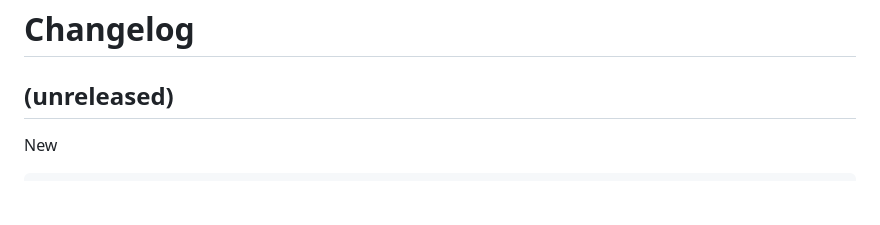
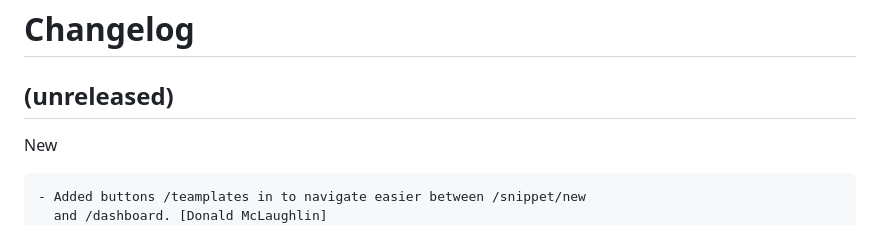
Before and after one commit to don1997/csm, a Markdown page: CHANGELOG.md, the part around the change. Rendered like a GitHub page; blank space fills up the shorter version.

Commit message:
Chore: cl

```diff
--- a/CHANGELOG.md
+++ b/CHANGELOG.md
@@ -7,6 +7,8 @@ Changelog
 
 New
 ~~~
+- Added buttons /teamplates in to navigate easier between /snippet/new
+  and /dashboard. [Donald McLaughlin]
 - Added specific user/id to dashboard.html as well as list all snippets
   associated with user feat. [Donald McLaughlin]
 - Added snippet forms. Added routes in /dashboard to perform query on
```
